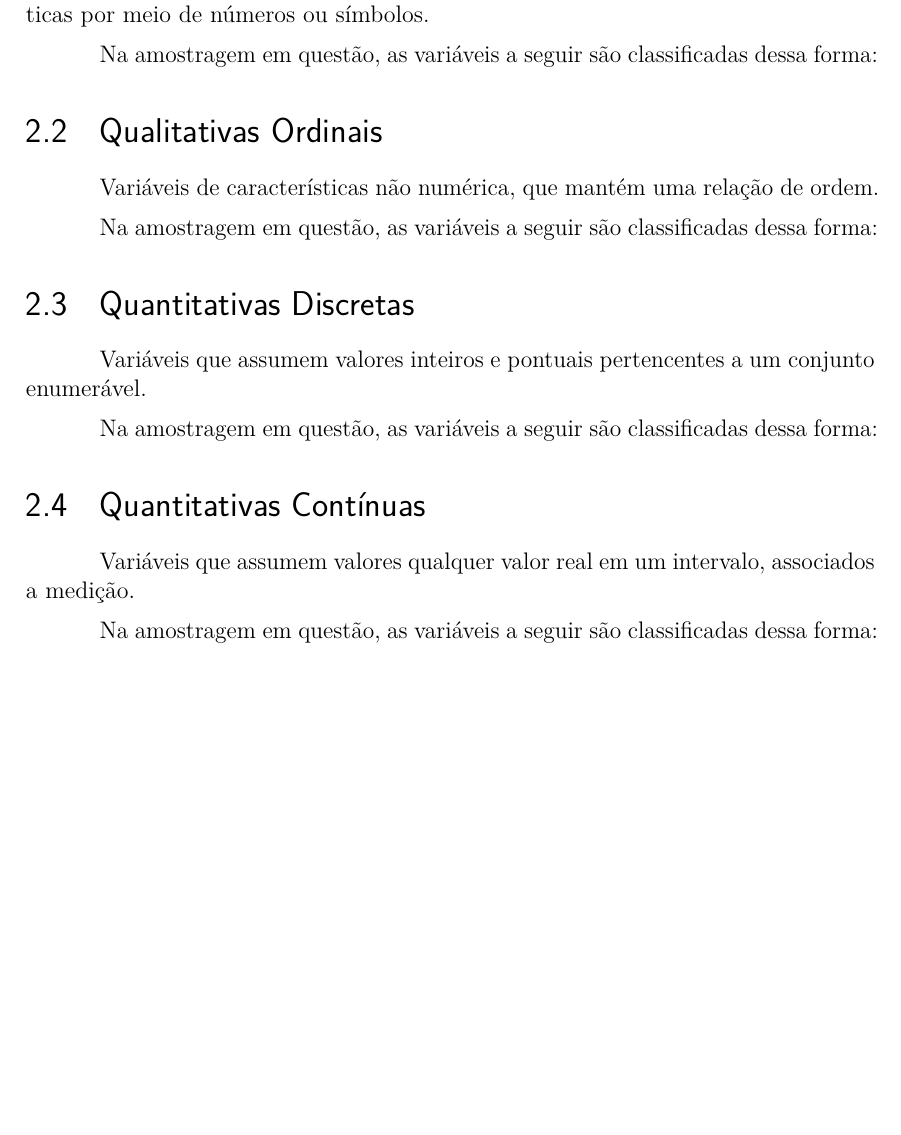
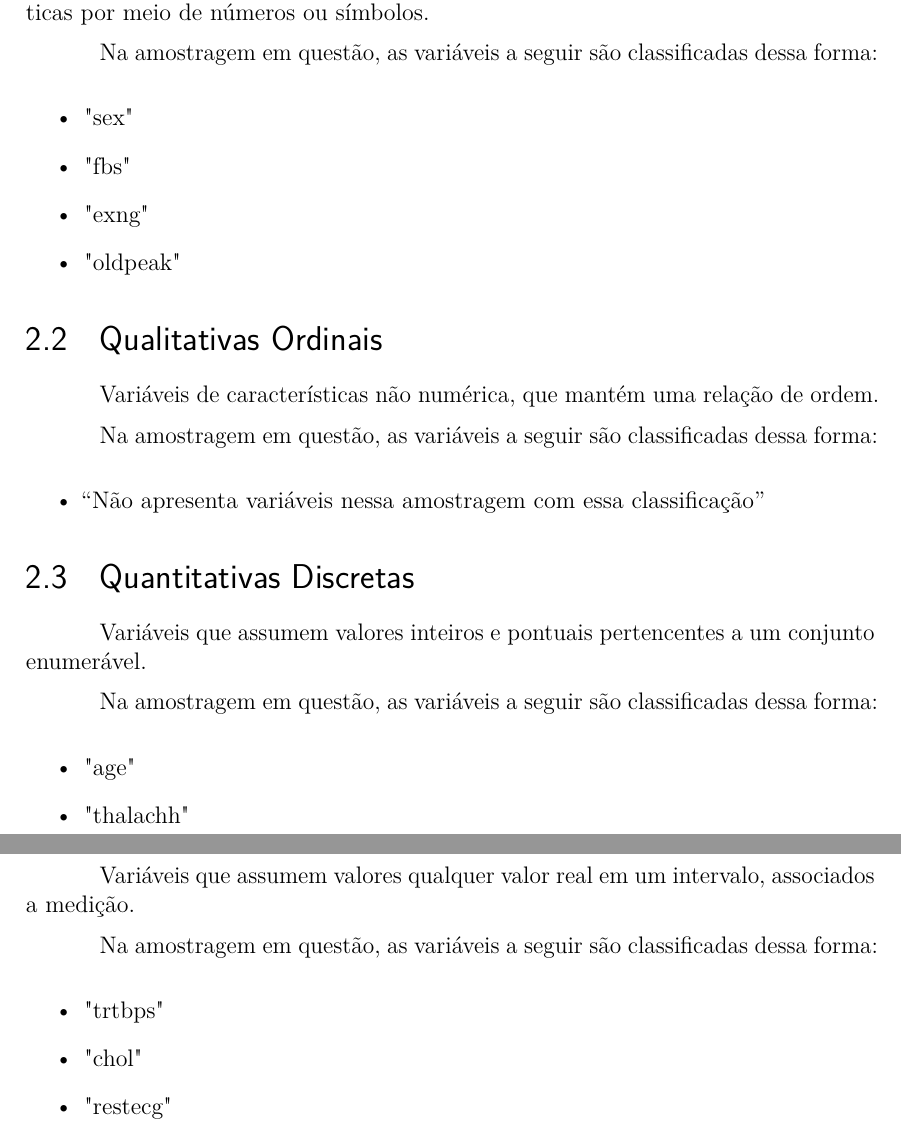
Before and after one commit to MrLaTeXWorkshop/EP-ABNT, a LaTeX thesis (src/main.tex, which reads src/sections/chapter2.tex): part of page 8 of 26 before the commit and two parts of pages 8 and 9 of 27 after it, the two joined at a grey line, cut so that both start at the same text, the shorter picture padded with empty space. Compiled offline with pdfLaTeX.

Commit message:
feat: inserindo texto no capitulo de classificação de variaveis

```diff
--- a/src/sections/chapter2.tex
+++ b/src/sections/chapter2.tex
@@ -14,11 +14,22 @@
 
     Na amostragem em questão, as variáveis a seguir são classificadas dessa forma:
 
+    \begin{itemize}
+        \item "sex"
+        \item "fbs"
+        \item "exng"
+        \item "oldpeak"
+    \end{itemize}
+
     \section{Qualitativas Ordinais}
 
     Variáveis de características não numérica, que mantém uma relação de ordem.
 
     Na amostragem em questão, as variáveis a seguir são classificadas dessa forma:
+
+    \begin{itemize}
+        \item “Não apresenta variáveis nessa amostragem com essa classificação”
+    \end{itemize}
 
     \section{Quantitativas Discretas}
 
@@ -26,10 +37,21 @@
 
     Na amostragem em questão, as variáveis a seguir são classificadas dessa forma:
 
+    \begin{itemize}
+        \item "age"
+        \item "thalachh"
+    \end{itemize}
+
     \section{Quantitativas Contínuas}
 
     Variáveis que assumem valores qualquer valor real em um intervalo, associados a medição.
 
     Na amostragem em questão, as variáveis a seguir são classificadas dessa forma:
 
+    \begin{itemize}
+        \item "trtbps"
+        \item "chol"
+        \item "restecg"
+    \end{itemize}
+
     \nocite{classificacao}
```
Also changed, not shown: src/main.pdf (added).
